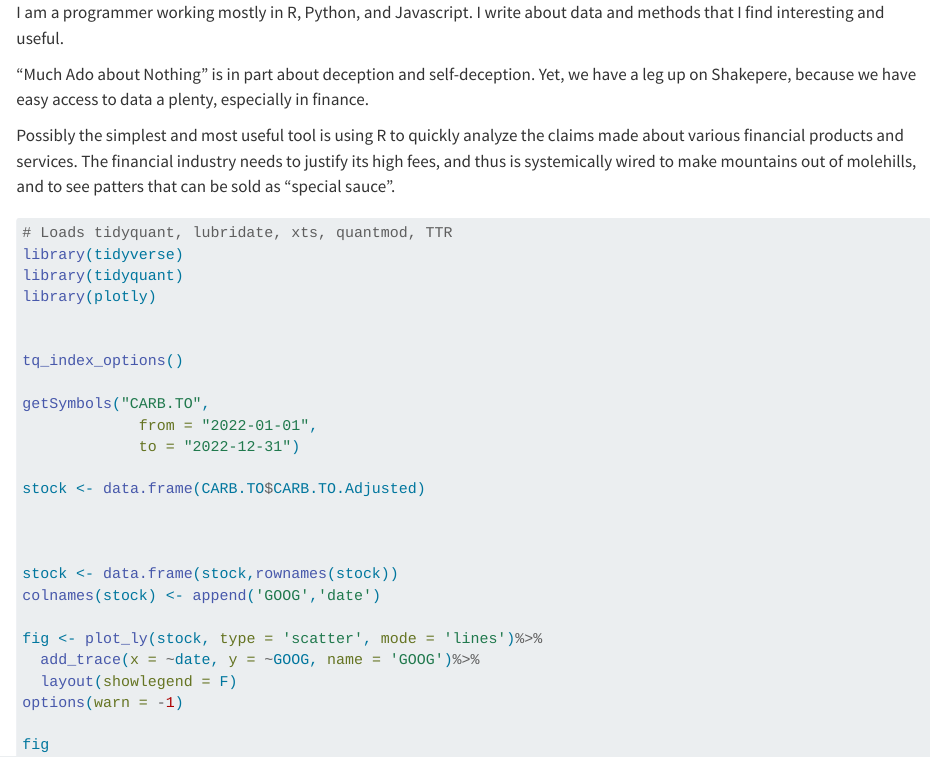
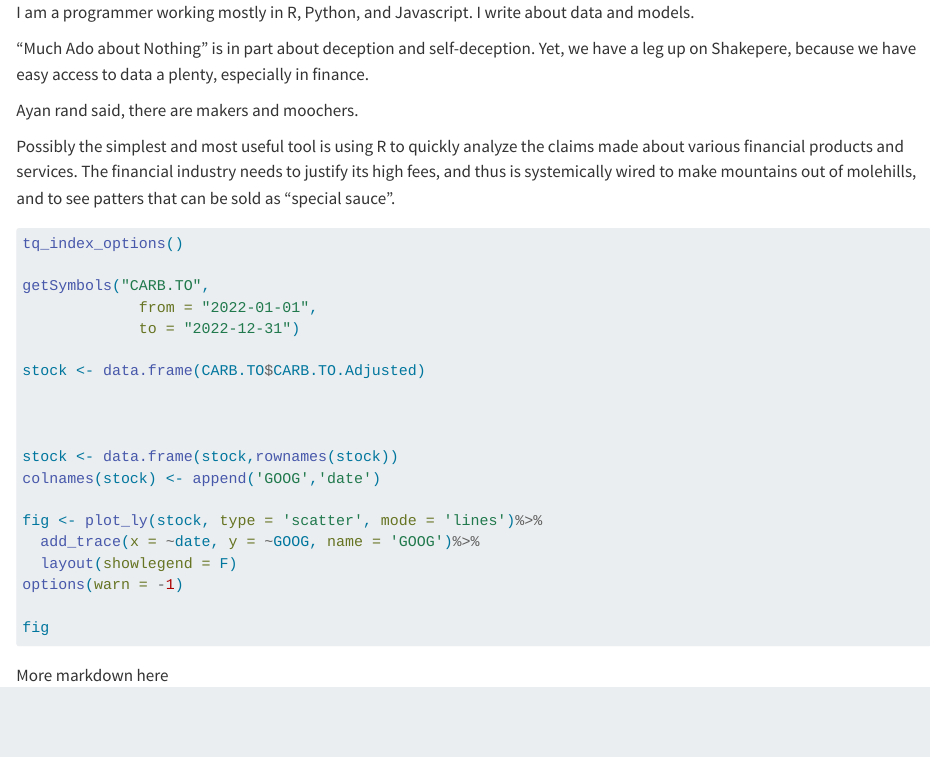
Before and after one commit to pjakobsen/pjakobsen.github.io, a Quarto document (index.qmd): the page in a window 1100 px wide, from its top. Rendered offline with R 4.5, knitr and Pandoc in place of Quarto, with nearby package versions; the code chunks are not run, so their results and figures are left out.

Commit message:
Not sure why this did not get committed

````diff
--- a/index.qmd
+++ b/index.qmd
@@ -2,17 +2,24 @@
 #title: "Finance & Tennis"
 ---
 
-I am a programmer working mostly in R, Python, and Javascript. I write about data and methods that I find interesting and useful.
+I am a programmer working mostly in R, Python, and Javascript. I write about data and models.
 
 "Much Ado about Nothing" is in part about deception and self-deception. Yet, we have a leg up on Shakepere, because we have easy access to data a plenty, especially in finance.
 
+Ayan rand said, there are makers and moochers.
+
 Possibly the simplest and most useful tool is using R to quickly analyze the claims made about various financial products and services. The financial industry needs to justify its high fees, and thus is systemically wired to make mountains out of molehills, and to see patters that can be sold as "special sauce".
 
-```{r}
+
+```{r,, echo=FALSE}
 # Loads tidyquant, lubridate, xts, quantmod, TTR
 library(tidyverse)
 library(tidyquant)
 library(plotly)
+```
+
+
+```{r}
 
 
 tq_index_options()
@@ -35,3 +42,8 @@ options(warn = -1)
 
 fig
 ```
+
+More markdown here
+
+```
+```
````
